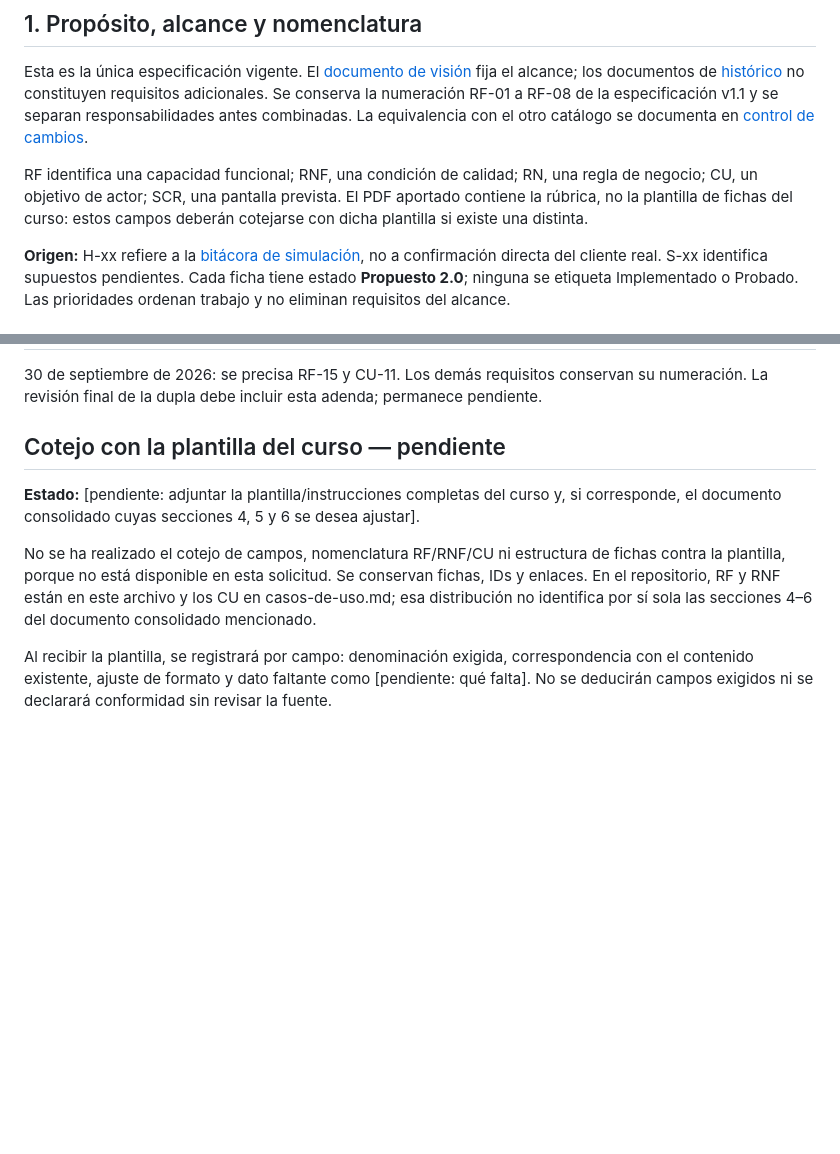
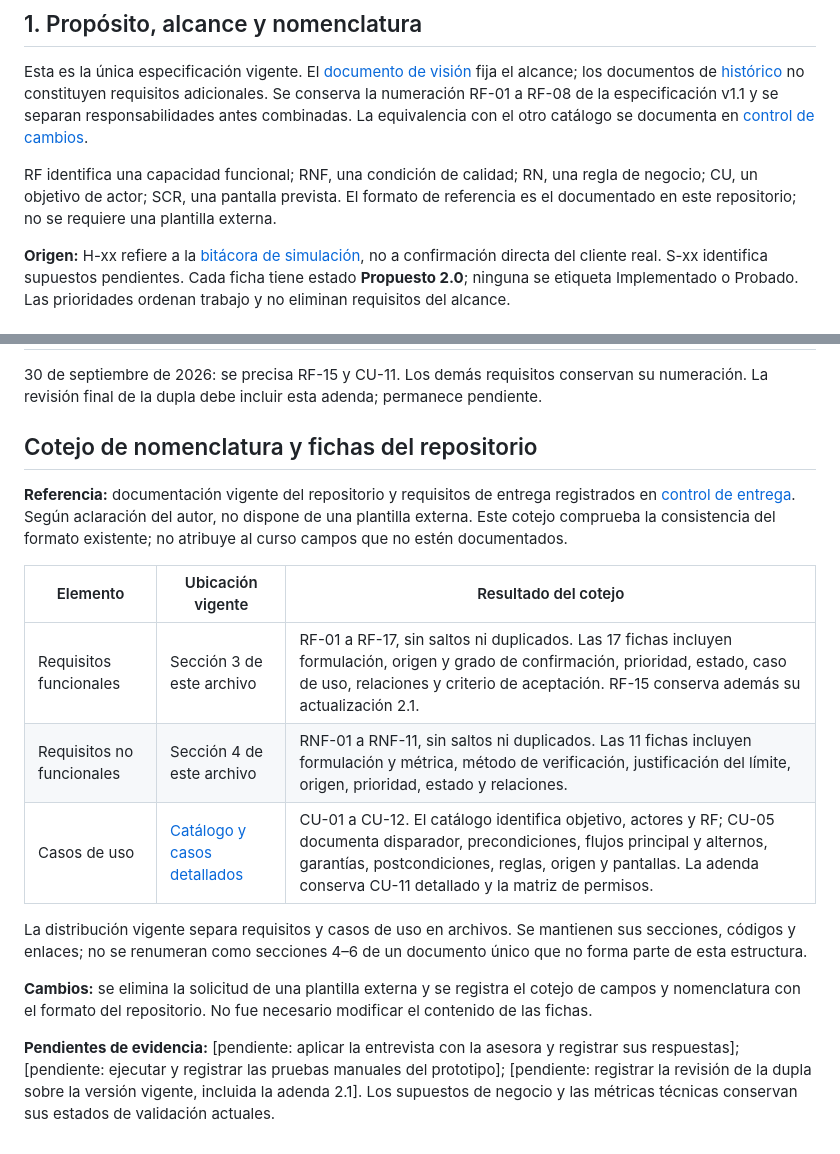
Before and after one commit to James-gosling/Kando-flow, a Markdown page: docs/especificacion-requisitos.md, 2 parts joined by grey strips. GitHub-like rendering; blank space fills up the shorter version.

Commit message:
docs: use repository format as reference and remove external template request

```diff
--- a/docs/especificacion-requisitos.md
+++ b/docs/especificacion-requisitos.md
@@ -8,7 +8,7 @@
 
 Esta es la única especificación vigente. El [documento de visión](vision-del-producto.md) fija el alcance; los documentos de [histórico](historico/README.md) no constituyen requisitos adicionales. Se conserva la numeración RF-01 a RF-08 de la especificación v1.1 y se separan responsabilidades antes combinadas. La equivalencia con el otro catálogo se documenta en [control de cambios](control-cambios.md).
 
-RF identifica una capacidad funcional; RNF, una condición de calidad; RN, una regla de negocio; CU, un objetivo de actor; SCR, una pantalla prevista. El PDF aportado contiene la rúbrica, no la plantilla de fichas del curso: estos campos deberán cotejarse con dicha plantilla si existe una distinta.
+RF identifica una capacidad funcional; RNF, una condición de calidad; RN, una regla de negocio; CU, un objetivo de actor; SCR, una pantalla prevista. El formato de referencia es el documentado en este repositorio; no se requiere una plantilla externa.
 
 **Origen:** H-xx refiere a la [bitácora de simulación](guion-entrevista.md), no a confirmación directa del cliente real. S-xx identifica supuestos pendientes. Cada ficha tiene estado **Propuesto 2.0**; ninguna se etiqueta Implementado o Probado. Las prioridades ordenan trabajo y no eliminan requisitos del alcance.
 
@@ -374,10 +374,18 @@ La revisión debe comprobar orígenes H/S, aceptación por RF, métricas RNF, re
 
 
 
-## Cotejo con la plantilla del curso — pendiente
+## Cotejo de nomenclatura y fichas del repositorio
 
-**Estado:** [pendiente: adjuntar la plantilla/instrucciones completas del curso y, si corresponde, el documento consolidado cuyas secciones 4, 5 y 6 se desea ajustar].
+**Referencia:** documentación vigente del repositorio y requisitos de entrega registrados en [control de entrega](control-entrega.md). Según aclaración del autor, no dispone de una plantilla externa. Este cotejo comprueba la consistencia del formato existente; no atribuye al curso campos que no estén documentados.
 
-No se ha realizado el cotejo de campos, nomenclatura RF/RNF/CU ni estructura de fichas contra la plantilla, porque no está disponible en esta solicitud. Se conservan fichas, IDs y enlaces. En el repositorio, RF y RNF están en este archivo y los CU en casos-de-uso.md; esa distribución no identifica por sí sola las secciones 4–6 del documento consolidado mencionado.
+| Elemento | Ubicación vigente | Resultado del cotejo |
+|---|---|---|
+| Requisitos funcionales | Sección 3 de este archivo | RF-01 a RF-17, sin saltos ni duplicados. Las 17 fichas incluyen formulación, origen y grado de confirmación, prioridad, estado, caso de uso, relaciones y criterio de aceptación. RF-15 conserva además su actualización 2.1. |
+| Requisitos no funcionales | Sección 4 de este archivo | RNF-01 a RNF-11, sin saltos ni duplicados. Las 11 fichas incluyen formulación y métrica, método de verificación, justificación del límite, origen, prioridad, estado y relaciones. |
+| Casos de uso | [Catálogo y casos detallados](casos-de-uso.md) | CU-01 a CU-12. El catálogo identifica objetivo, actores y RF; CU-05 documenta disparador, precondiciones, flujos principal y alternos, garantías, postcondiciones, reglas, origen y pantallas. La adenda conserva CU-11 detallado y la matriz de permisos. |
 
-Al recibir la plantilla, se registrará por campo: denominación exigida, correspondencia con el contenido existente, ajuste de formato y dato faltante como [pendiente: qué falta]. No se deducirán campos exigidos ni se declarará conformidad sin revisar la fuente.
+La distribución vigente separa requisitos y casos de uso en archivos. Se mantienen sus secciones, códigos y enlaces; no se renumeran como secciones 4–6 de un documento único que no forma parte de esta estructura.
+
+**Cambios:** se elimina la solicitud de una plantilla externa y se registra el cotejo de campos y nomenclatura con el formato del repositorio. No fue necesario modificar el contenido de las fichas.
+
+**Pendientes de evidencia:** [pendiente: aplicar la entrevista con la asesora y registrar sus respuestas]; [pendiente: ejecutar y registrar las pruebas manuales del prototipo]; [pendiente: registrar la revisión de la dupla sobre la versión vigente, incluida la adenda 2.1]. Los supuestos de negocio y las métricas técnicas conservan sus estados de validación actuales.
```
Also changed, not shown: docs/control-entrega.md (+3 -3 lines).
